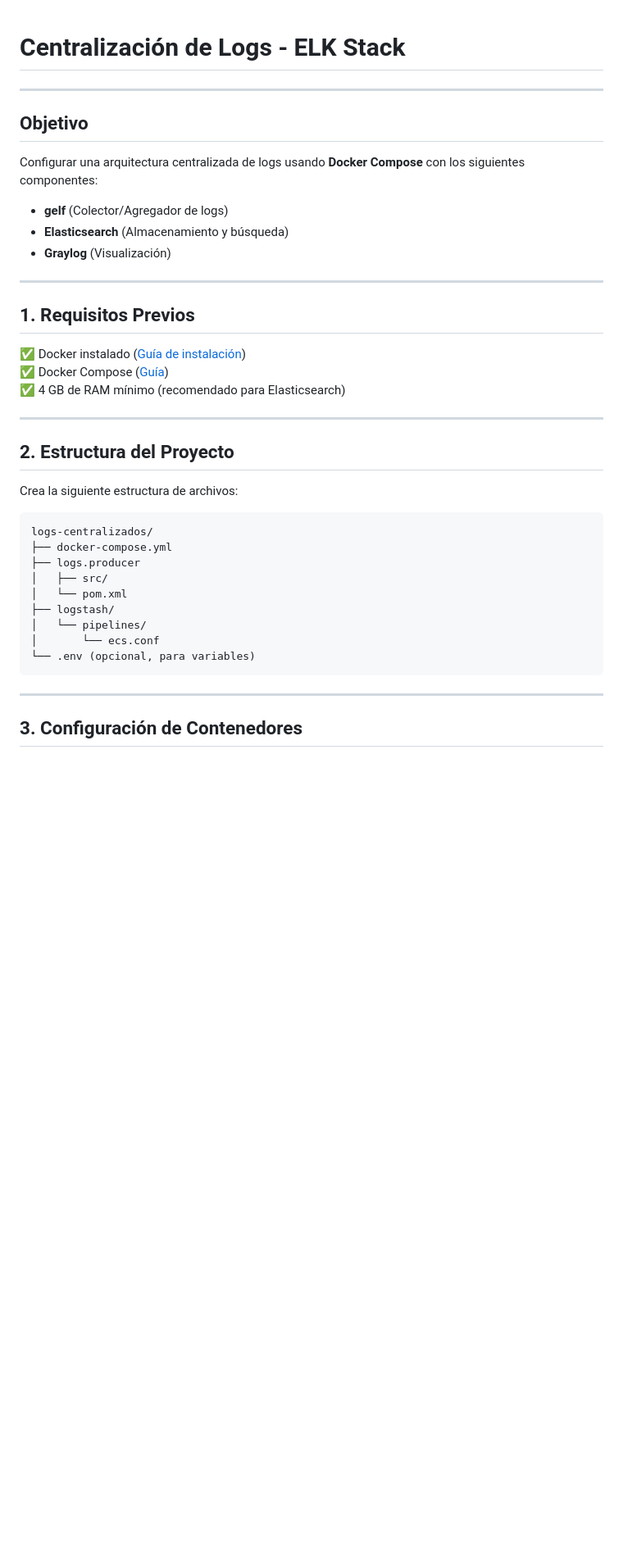
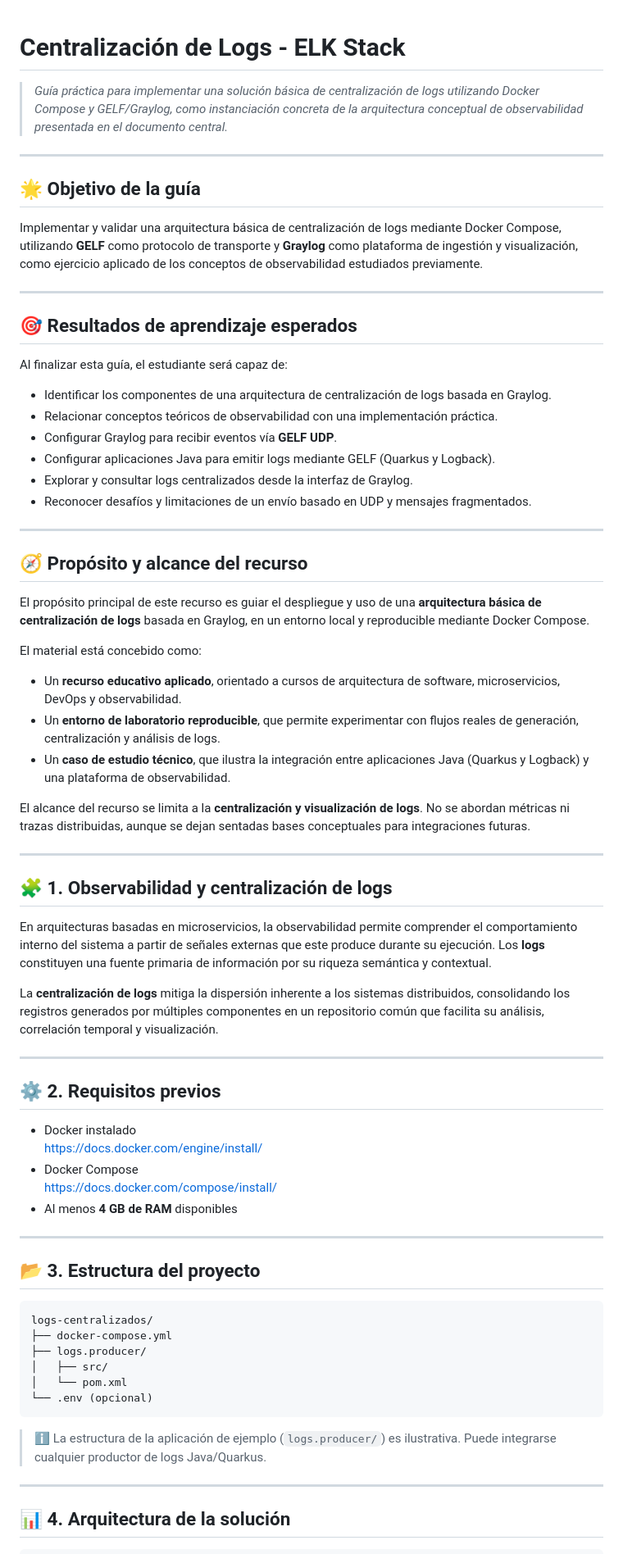
Before and after one commit to christiancandela/logs-centralizados, a Markdown page: guias/gelf-graylog-guide.md, the part around one of its changes. Shown at 82% size. Drawn GitHub-style; blank space fills up the shorter version.

````diff
--- a/guias/gelf-graylog-guide.md
+++ b/guias/gelf-graylog-guide.md
@@ -1,37 +1,74 @@
 # **Centralización de Logs - ELK Stack**
+
+> *Guía práctica para implementar una solución básica de centralización de logs utilizando Docker Compose y GELF/Graylog, como instanciación concreta de la arquitectura conceptual de observabilidad presentada en el documento central.*
 
 ---
 
-## **Objetivo**
-Configurar una arquitectura centralizada de logs usando **Docker Compose** con los siguientes componentes:
-- **gelf** (Colector/Agregador de logs)
-- **Elasticsearch** (Almacenamiento y búsqueda)
-- **Graylog** (Visualización)
+## 🌟 Objetivo de la guía
+
+Implementar y validar una arquitectura básica de centralización de logs mediante Docker Compose, utilizando **GELF** como protocolo de transporte y **Graylog** como plataforma de ingestión y visualización, como ejercicio aplicado de los conceptos de observabilidad estudiados previamente.
 
 ---
 
-## **1. Requisitos Previos**
-✅ Docker instalado ([Guía de instalación](https://docs.docker.com/engine/install/))
-✅ Docker Compose ([Guía](https://docs.docker.com/compose/install/))
-✅ 4 GB de RAM mínimo (recomendado para Elasticsearch)
+## 🎯 Resultados de aprendizaje esperados
+
+Al finalizar esta guía, el estudiante será capaz de:
+
+- Identificar los componentes de una arquitectura de centralización de logs basada en Graylog.
+- Relacionar conceptos teóricos de observabilidad con una implementación práctica.
+- Configurar Graylog para recibir eventos vía **GELF UDP**.
+- Configurar aplicaciones Java para emitir logs mediante GELF (Quarkus y Logback).
+- Explorar y consultar logs centralizados desde la interfaz de Graylog.
+- Reconocer desafíos y limitaciones de un envío basado en UDP y mensajes fragmentados.
 
 ---
 
-## **2. Estructura del Proyecto**
-Crea la siguiente estructura de archivos:
+## 🧭 Propósito y alcance del recurso
+
+El propósito principal de este recurso es guiar el despliegue y uso de una **arquitectura básica de centralización de logs** basada en Graylog, en un entorno local y reproducible mediante Docker Compose.
+
+El material está concebido como:
+
+- Un **recurso educativo aplicado**, orientado a cursos de arquitectura de software, microservicios, DevOps y observabilidad.
+- Un **entorno de laboratorio reproducible**, que permite experimentar con flujos reales de generación, centralización y análisis de logs.
+- Un **caso de estudio técnico**, que ilustra la integración entre aplicaciones Java (Quarkus y Logback) y una plataforma de observabilidad.
+
+El alcance del recurso se limita a la **centralización y visualización de logs**. No se abordan métricas ni trazas distribuidas, aunque se dejan sentadas bases conceptuales para integraciones futuras.
+
+---
+
+## 🧩 1. Observabilidad y centralización de logs
+
+En arquitecturas basadas en microservicios, la observabilidad permite comprender el comportamiento interno del sistema a partir de señales externas que este produce durante su ejecución. Los **logs** constituyen una fuente primaria de información por su riqueza semántica y contextual.
+
+La **centralización de logs** mitiga la dispersión inherente a los sistemas distribuidos, consolidando los registros generados por múltiples componentes en un repositorio común que facilita su análisis, correlación temporal y visualización.
+
+---
+
+## ⚙️ 2. Requisitos previos
+
+- Docker instalado
+  https://docs.docker.com/engine/install/
+- Docker Compose
+  https://docs.docker.com/compose/install/
+- Al menos **4 GB de RAM** disponibles
+
+---
+
+## 📂 3. Estructura del proyecto
+
 ```bash
 logs-centralizados/
 ├── docker-compose.yml
-├── logs.producer
+├── logs.producer/
 │   ├── src/
 │   └── pom.xml
-├── logstash/
-│   └── pipelines/
-│       └── ecs.conf
-└── .env (opcional, para variables)
+└── .env (opcional)
 ```
+
+> ℹ️ La estructura de la aplicación de ejemplo (`logs.producer/`) es ilustrativa. Puede integrarse cualquier productor de logs Java/Quarkus.
 
 ---
 
-## **3. Configuración de Contenedores**
+## 📊 4. Arquitectura de la solución
 
````
Also changed, not shown: other parts of guias/gelf-graylog-guide.md (+146 -88 lines).
